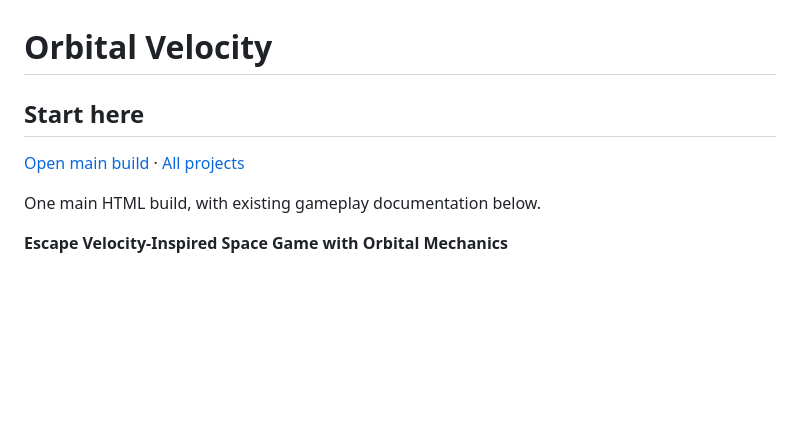
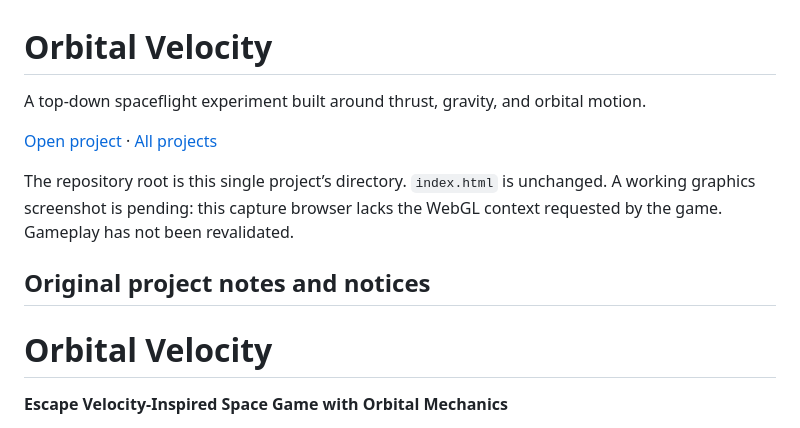
Before and after one commit to ActionDaveInRI/orbital-velocity, a Markdown page: README.md, the part around the change. Rendered like a GitHub page; blank space fills up the shorter version.

Commit message:
Give projects clear directories and preserve earlier builds

```diff
--- a/README.md
+++ b/README.md
@@ -1,11 +1,14 @@
 # Orbital Velocity
 
-## Start here
+A top-down spaceflight experiment built around thrust, gravity, and orbital motion.
 
-[Open main build](https://actiondaveinri.github.io/orbital-velocity/index.html) · [All projects](https://github.com/ActionDaveInRI/spaceship/blob/main/PROJECTS.md)
+[Open project](https://actiondaveinri.github.io/orbital-velocity/) · [All projects](https://actiondaveinri.github.io/spaceship/)
 
-One main HTML build, with existing gameplay documentation below.
+The repository root is this single project’s directory. `index.html` is unchanged. A working graphics screenshot is pending: this capture browser lacks the WebGL context requested by the game. Gameplay has not been revalidated.
 
+## Original project notes and notices
+
+# Orbital Velocity
 
 **Escape Velocity-Inspired Space Game with Orbital Mechanics**
 
```
